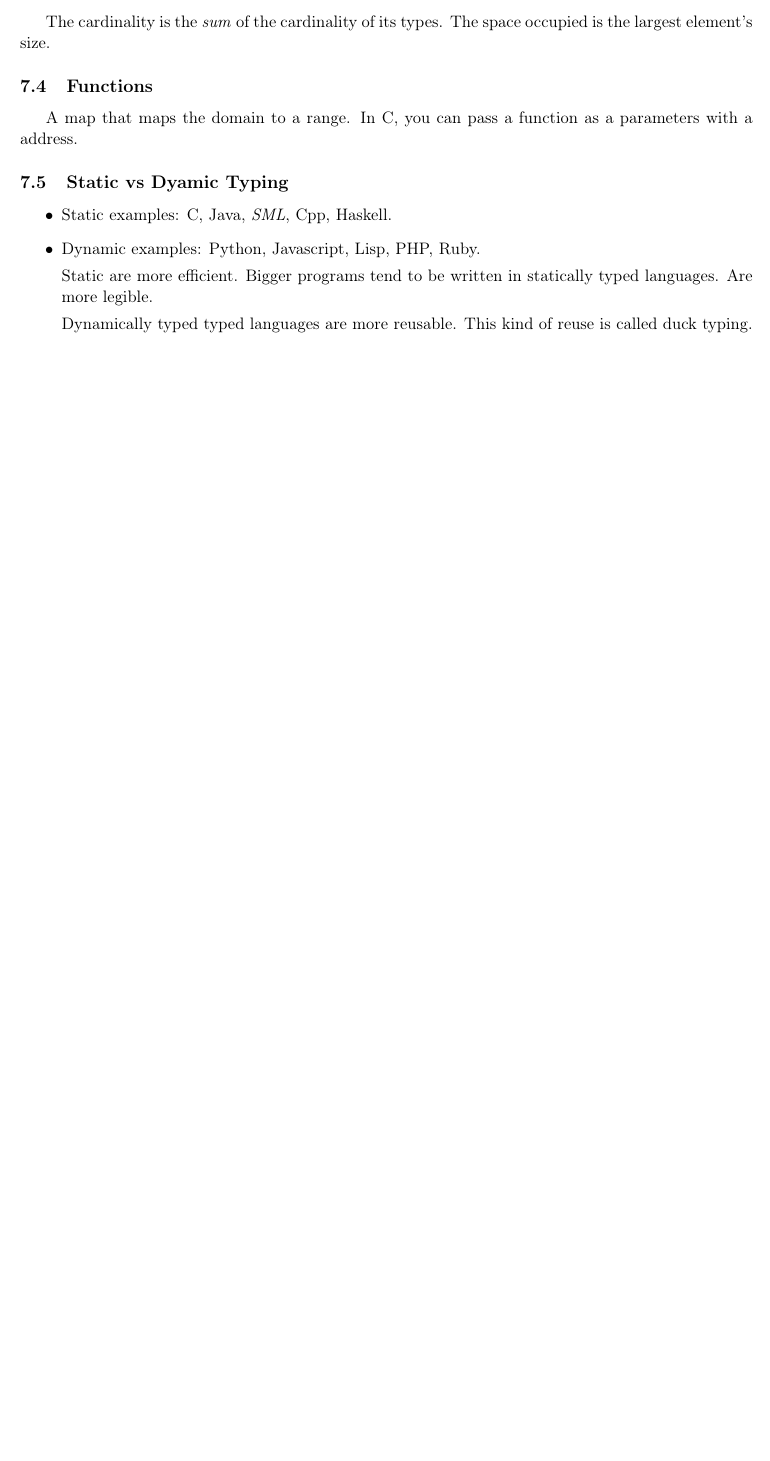
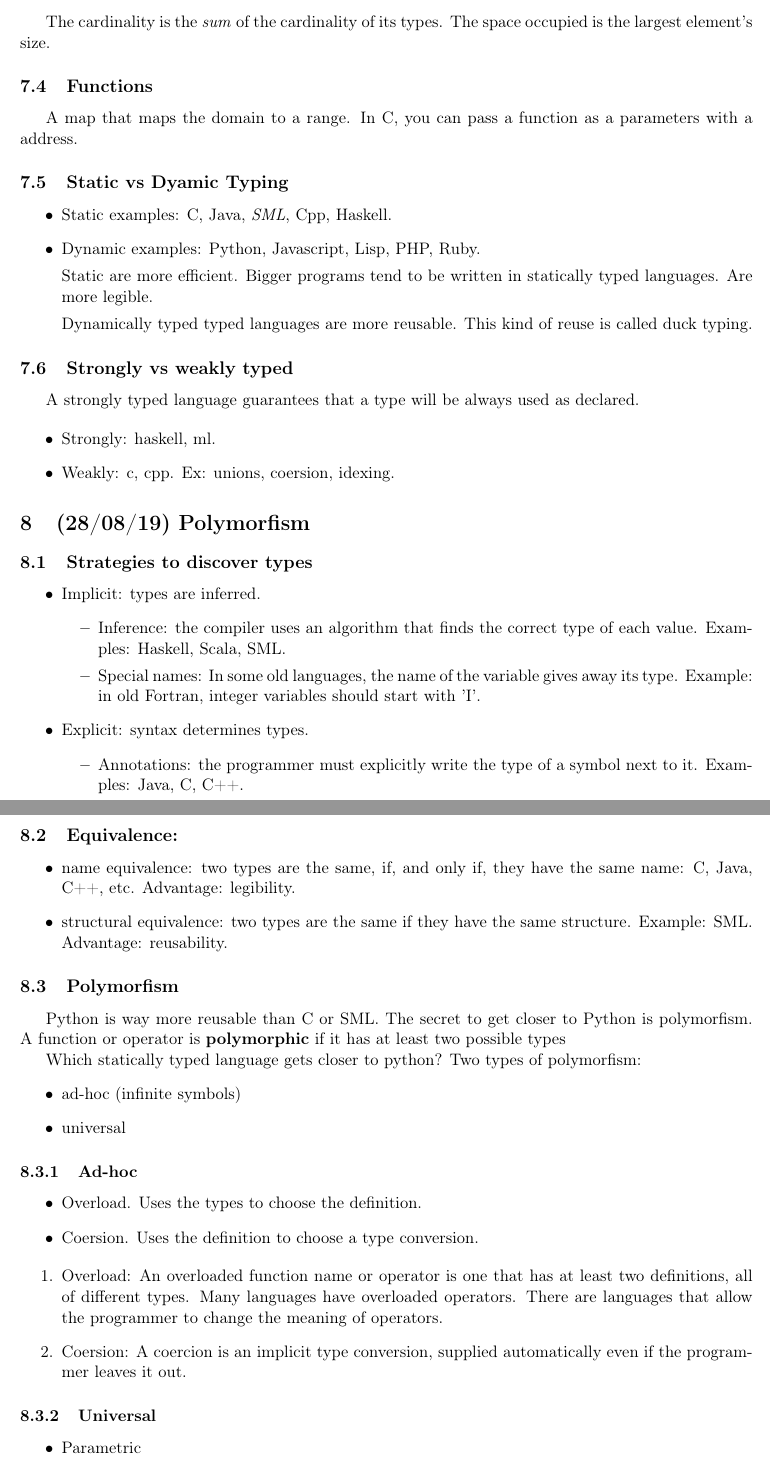
Before and after one commit to haneybarg-notes/programming-languages, a LaTeX document (notes.tex): part of page 5 of 5 before the commit and two parts of pages 5 and 6 of 6 after it, the two joined at a grey line, cut so that both start at the same text, the shorter picture padded with empty space. Compiled offline with pdfLaTeX.

Commit message:
Class 28/08: polymorfism.

```diff
--- a/notes.tex
+++ b/notes.tex
@@ -312,3 +312,77 @@ languages. Are more legible.
 Dynamically typed typed languages are more reusable. This kind of reuse is called
 duck typing.
 \end{itemize}
+
+\subsection{Strongly vs weakly typed}
+\label{sec:orgf97a8ba}
+A strongly typed language guarantees that a type will be always used as declared.
+
+\begin{itemize}
+\item Strongly: haskell, ml.
+\item Weakly: c, cpp. Ex: unions, coersion, idexing.
+\end{itemize}
+
+\section{(28/08/19) Polymorfism}
+\label{sec:orgcc71427}
+\subsection{Strategies to discover types}
+\label{sec:orgdd2ad50}
+\begin{itemize}
+\item Implicit: types are inferred.
+\begin{itemize}
+\item Inference: the compiler uses an algorithm that finds the correct type of
+each value. Examples: Haskell, Scala, SML.
+\item Special names: In some old languages, the name of the variable gives away
+its type. Example: in old Fortran, integer variables should start with 'I'.
+\end{itemize}
+\item Explicit: syntax determines types.
+\begin{itemize}
+\item Annotations: the programmer must explicitly write the type of a symbol
+next to it. Examples: Java, C, C++.
+\end{itemize}
+\end{itemize}
+
+\subsection{Equivalence:}
+\label{sec:orgc26b02f}
+\begin{itemize}
+\item name equivalence: two types are the same, if, and only if, they have the
+same name: C, Java, C++, etc. Advantage: legibility.
+\item structural equivalence: two types are the same if they have the same
+structure. Example: SML. Advantage: reusability.
+\end{itemize}
+
+\subsection{Polymorfism}
+\label{sec:org6535ad1}
+Python is way more reusable than C or SML. The secret to get closer to Python is
+polymorfism. A function or operator is \textbf{polymorphic} if it has at least two possible
+types
+
+Which statically typed language gets closer to python? Two types of polymorfism:
+\begin{itemize}
+\item ad-hoc (infinite symbols)
+\item universal
+\end{itemize}
+
+\subsubsection{Ad-hoc}
+\label{sec:org7805028}
+\begin{itemize}
+\item Overload. Uses the types to choose the definition.
+\item Coersion. Uses the definition to choose a type conversion.
+\end{itemize}
+
+\begin{enumerate}
+\item Overload:
+\label{sec:orgfd4079a}
+An overloaded function name or operator is one that has at least two definitions, all
+of different types. Many languages have overloaded operators. There are languages
+that allow the programmer to change the meaning of operators.
+
+\item Coersion:
+\label{sec:org3ed6314}
+A coercion is an implicit type conversion, supplied automatically even if the
+programmer leaves it out.
+\end{enumerate}
+\subsubsection{Universal}
+\label{sec:org759f954}
+\begin{itemize}
+\item Parametric
+\item Subtyping
```
Also changed, not shown: notes.pdf, notes.tex (70 more changed lines), 1 other file.
